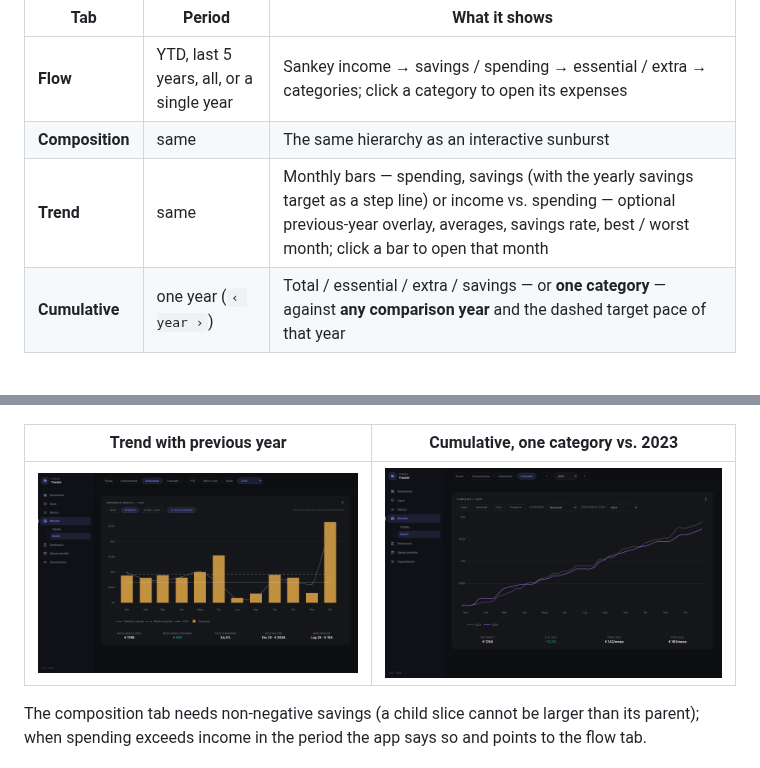
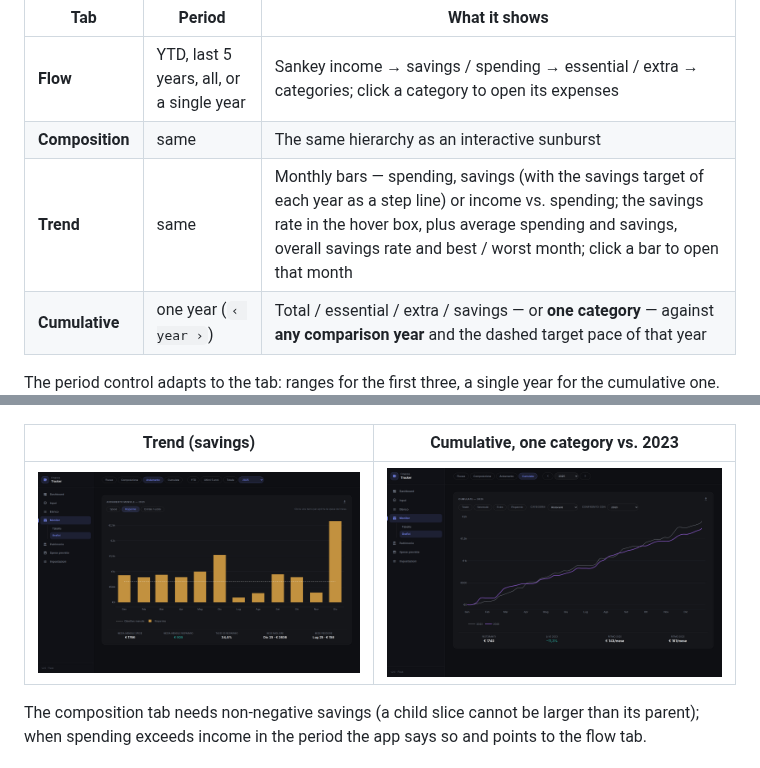
Before and after one commit to ncldlbn/finance_app, a Markdown page: README.md, 2 parts joined by grey strips. Rendered like a GitHub page; pictures changed too: docs/screenshots/charts-trend-compare.png.

```diff
--- a/README.md
+++ b/README.md
@@ -109,7 +109,7 @@ Reached from *Monitor › Grafici* in the sidebar and from the expand icon in ea
 | --- | --- | --- |
 | **Flow** | YTD, last 5 years, all, or a single year | Sankey income → savings / spending → essential / extra → categories; click a category to open its expenses |
 | **Composition** | same | The same hierarchy as an interactive sunburst |
-| **Trend** | same | Monthly bars — spending, savings (with the yearly savings target as a step line) or income vs. spending — optional previous-year overlay, averages, savings rate, best / worst month; click a bar to open that month |
+| **Trend** | same | Monthly bars — spending, savings (with the savings target of each year as a step line) or income vs. spending; the savings rate in the hover box, plus average spending and savings, overall savings rate and best / worst month; click a bar to open that month |
 | **Cumulative** | one year (`‹ year ›`) | Total / essential / extra / savings — or **one category** — against **any comparison year** and the dashed target pace of that year |
 
 The period control adapts to the tab: ranges for the first three, a single year for the cumulative one. The
@@ -121,7 +121,7 @@ and the last tab is remembered. Each chart has a PNG download button.
 | --- | --- |
 | ![Flow](docs/screenshots/charts-flow.png) | ![Composition](docs/screenshots/charts-composition.png) |
 
-| Trend with previous year | Cumulative, one category vs. 2023 |
+| Trend (savings) | Cumulative, one category vs. 2023 |
 | --- | --- |
 | ![Trend](docs/screenshots/charts-trend-compare.png) | ![Cumulative by category](docs/screenshots/charts-cumulative-category.png) |
 
```
Also changed, not shown: docs/screenshots/charts-trend.png, 3 other files.
